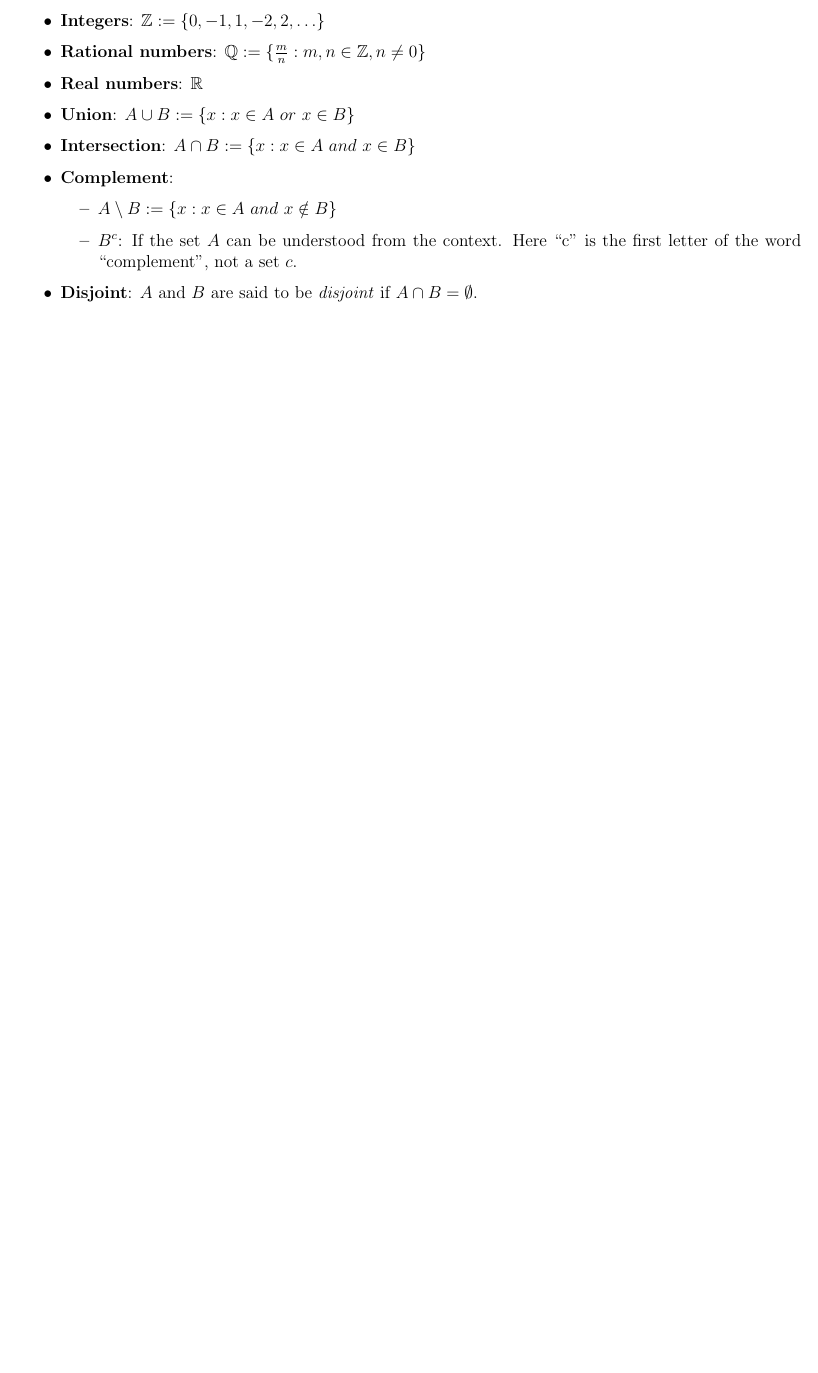
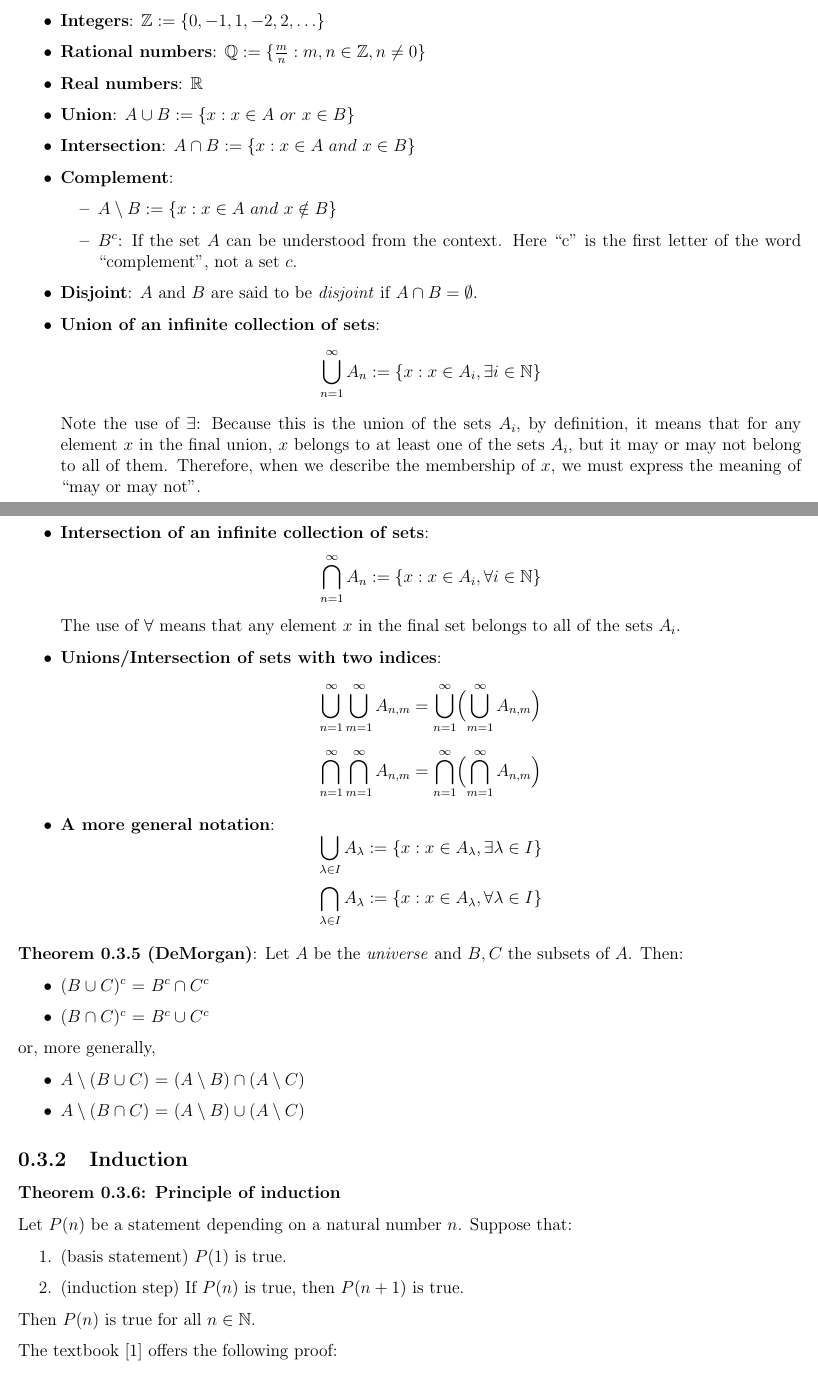
Before and after one commit to yaobinwen/Robin-on-Math, a LaTeX book (Real-Analysis-MIT-18100A/Notes.tex): part of page 5 of 7 before the commit and two parts of pages 5 and 6 of 9 after it, the two joined at a grey line, cut so that both start at the same text, the shorter picture padded with empty space. Compiled offline with pdfLaTeX.

Commit message:
Real Analysis: Update notes

```diff
--- a/Real-Analysis-MIT-18100A/Notes.tex
+++ b/Real-Analysis-MIT-18100A/Notes.tex
@@ -128,4 +128,71 @@ The various set-related notations:
     \end{itemize}
   \item \textbf{Disjoint}: $A$ and $B$ are said to be \textit{disjoint} if $A
     \cap B = \emptyset$.
+  \item \textbf{Union of an infinite collection of sets}:
+    \[
+      \bigcup_{n=1}^{\infty} A_n := \{x: x \in A_i, \exists i \in \mathbb{N}\}
+    \]
+    Note the use of $\exists$: Because this is the union of the sets $A_i$,
+    by definition, it means that for any element $x$ in the final union, $x$
+    belongs to at least one of the sets $A_i$, but it may or may not belong to
+    all of them. Therefore, when we describe the membership of $x$, we must
+    express the meaning of ``may or may not''.
+  \item \textbf{Intersection of an infinite collection of sets}:
+    \[
+      \bigcap_{n=1}^{\infty} A_n := \{x: x \in A_i, \forall i \in \mathbb{N}\}
+    \]
+    The use of $\forall$ means that any element $x$ in the final set belongs
+    to all of the sets $A_i$.
+  \item \textbf{Unions/Intersection of sets with two indices}:
+    \[
+      \bigcup_{n=1}^{\infty} \bigcup_{m=1}^{\infty} A_{n,m} =
+      \bigcup_{n=1}^{\infty} \Bigl(\bigcup_{m=1}^{\infty} A_{n,m}\Bigr)
+    \]
+    \[
+      \bigcap_{n=1}^{\infty} \bigcap_{m=1}^{\infty} A_{n,m} =
+      \bigcap_{n=1}^{\infty} \Bigl(\bigcap_{m=1}^{\infty} A_{n,m}\Bigr)
+    \]
+  \item \textbf{A more general notation}:
+    \[
+      \bigcup_{\lambda \in I} A_{\lambda} :=
+      \{x: x \in A_{\lambda}, \exists \lambda \in I\}
+    \]
+    \[
+      \bigcap_{\lambda \in I} A_{\lambda} :=
+      \{x: x \in A_{\lambda}, \forall \lambda \in I\}
+    \]
 \end{itemize}
+
+\textbf{Theorem 0.3.5 (DeMorgan)}: Let $A$ be the \textit{universe} and $B, C$
+the subsets of $A$. Then:
+
+\begin{itemize}
+  \item $(B \cup C)^c$ = $B^c \cap C^c$
+  \item $(B \cap C)^c$ = $B^c \cup C^c$
+\end{itemize}
+
+or, more generally,
+
+\begin{itemize}
+  \item $A \setminus (B \cup C)$ = $(A \setminus B) \cap (A \setminus C)$
+  \item $A \setminus (B \cap C)$ = $(A \setminus B) \cup (A \setminus C)$
+\end{itemize}
+
+% ******************************
+\subsection{Induction}
+% ******************************
+
+% ------------------------------
+\subsubsection*{Theorem 0.3.6: Principle of induction}
+% ------------------------------
+
+Let $P(n)$ be a statement depending on a natural number $n$. Suppose that:
+
+\begin{enumerate}
+  \item (basis statement) $P(1)$ is true.
+  \item (induction step) If $P(n)$ is true, then $P(n+1)$ is true.
+\end{enumerate}
+
+Then $P(n)$ is true for all $n \in \mathbb{N}$.
+
+The textbook [1] offers the following proof:
```
Also changed, not shown: Real-Analysis-MIT-18100A/Journal.md (+9 -1 lines), Real-Analysis-MIT-18100A/Notes.tex (45 more changed lines).
